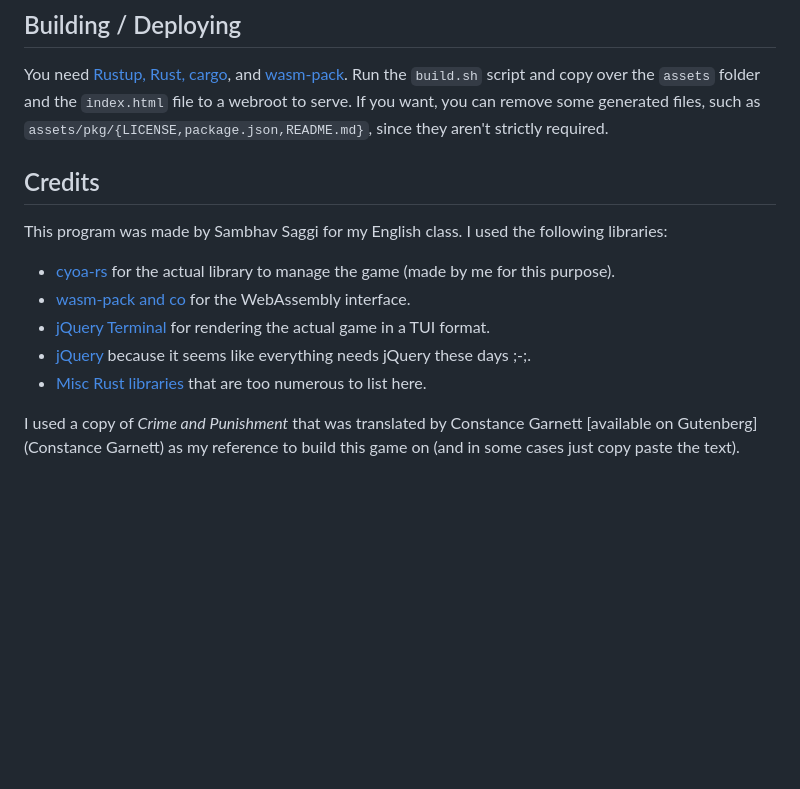
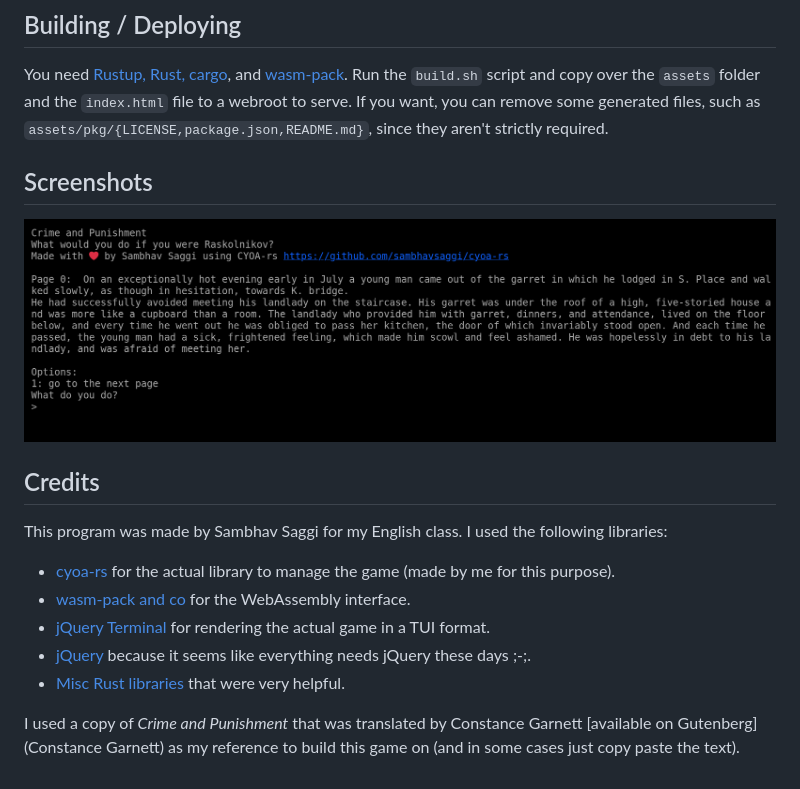
Before and after one commit to 9p4/cyoa-crime-and-punishment, a Markdown page: README.md, the part around the change. Rendered like a GitHub page; pictures changed too: screenshots/00.png (added); blank space fills up the shorter version.

Commit message:
Update README with screenshots

```diff
--- a/README.md
+++ b/README.md
@@ -5,6 +5,10 @@ A WASM-based game written in Rust for the novel Crime and Punishment by Fyodor D
 ## Building / Deploying
 
 You need [Rustup, Rust, cargo](https://rustup.rs/), and [wasm-pack](https://rustwasm.github.io/wasm-pack/installer/). Run the `build.sh` script and copy over the `assets` folder and the `index.html` file to a webroot to serve. If you want, you can remove some generated files, such as `assets/pkg/{LICENSE,package.json,README.md}`, since they aren't strictly required.
+
+## Screenshots
+
+![Alpha Screenshot](screenshots/00.png)
 
 ## Credits
 
@@ -14,6 +18,6 @@ This program was made by Sambhav Saggi for my English class. I used the followin
 - [wasm-pack and co](https://rustwasm.github.io/) for the WebAssembly interface.
 - [jQuery Terminal](https://terminal.jcubic.pl/) for rendering the actual game in a TUI format.
 - [jQuery](https://jquery.com/) because it seems like everything needs jQuery these days ;-;.
-- [Misc Rust libraries](https://github.com/sambhavsaggi/cyoa-crime-and-punishment/blob/master/Cargo.toml#L12) that are too numerous to list here.
+- [Misc Rust libraries](Cargo.toml) that were very helpful.
 
 I used a copy of *Crime and Punishment* that was translated by Constance Garnett [available on Gutenberg](Constance Garnett) as my reference to build this game on (and in some cases just copy paste the text).
```
